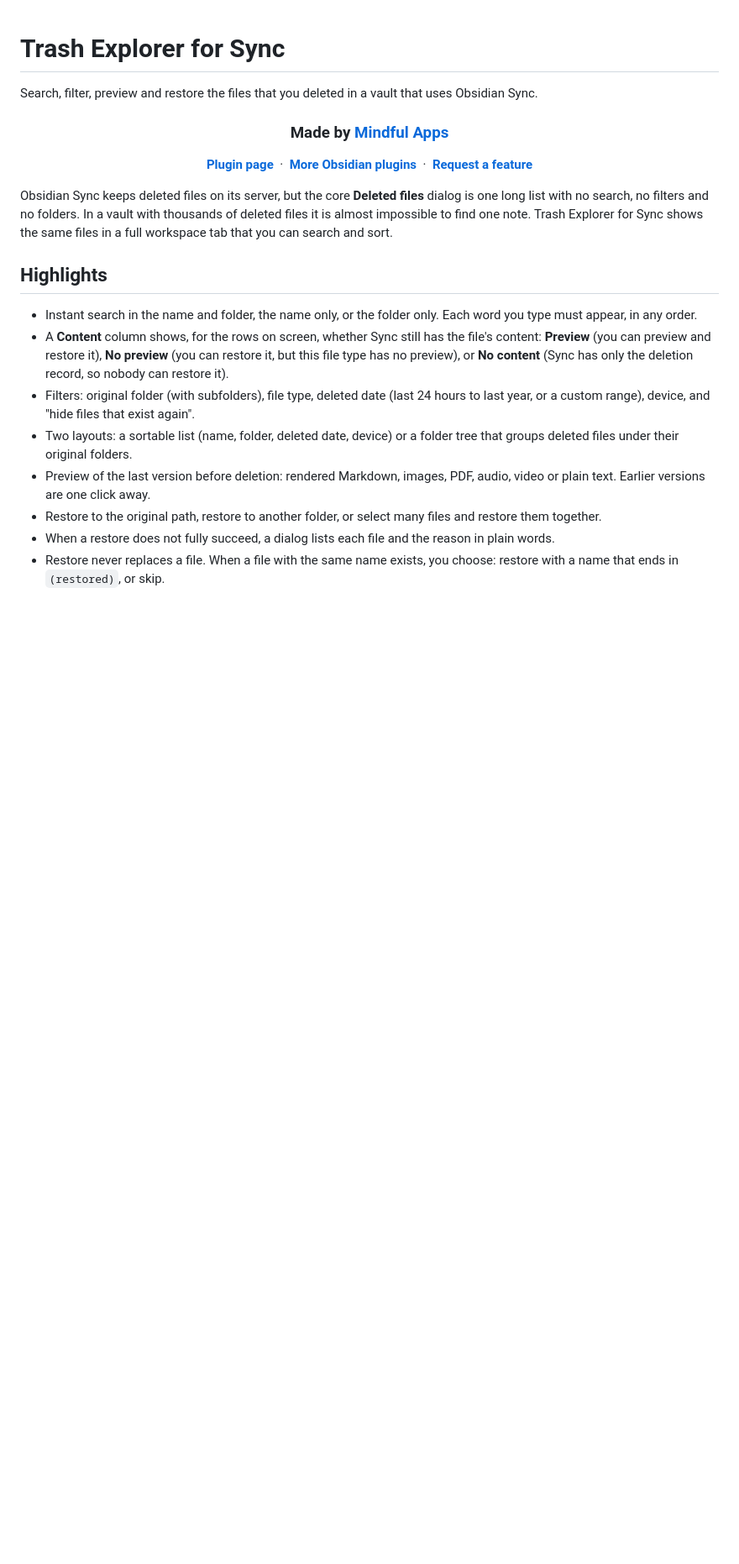
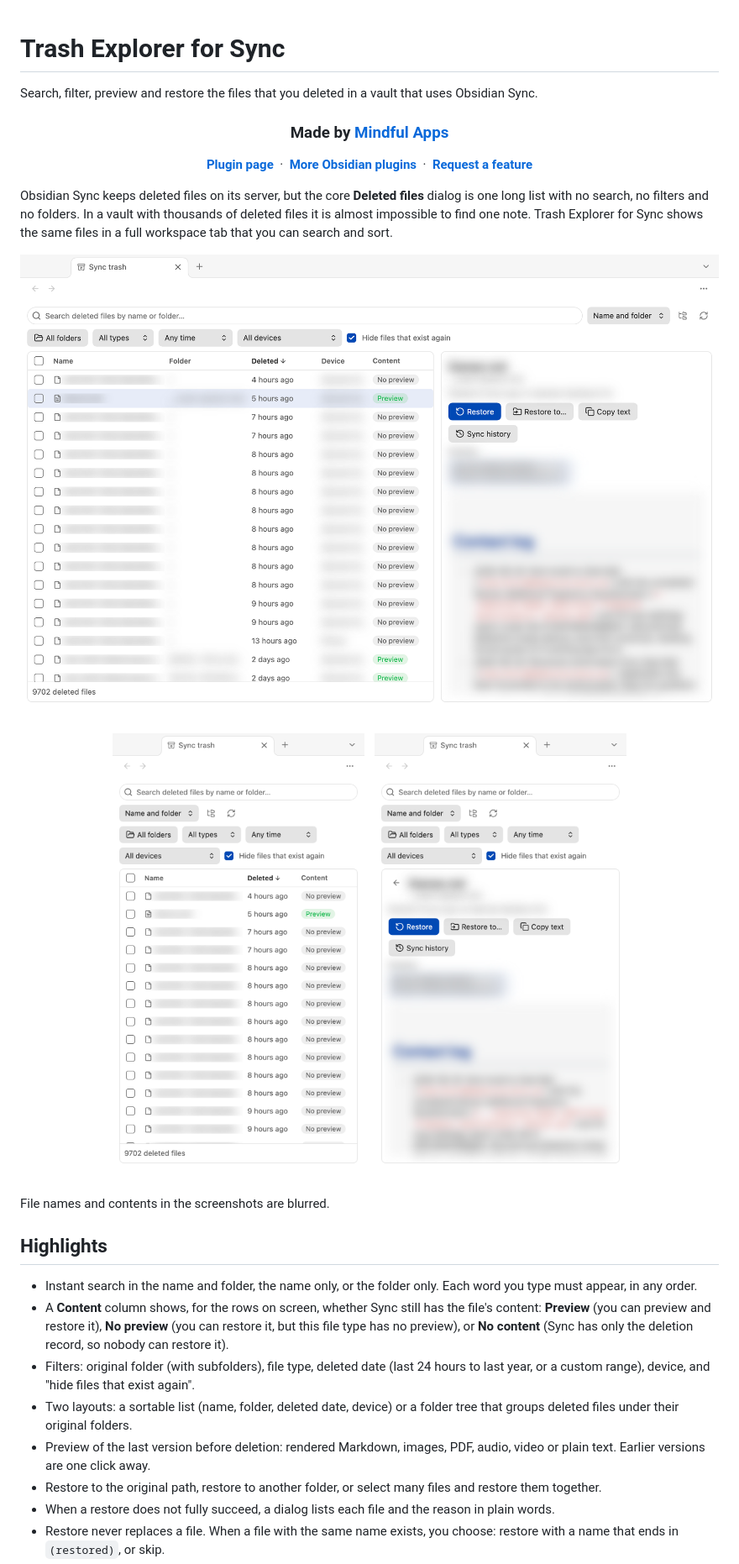
Before and after one commit to gabrielbacha/Obsidian-Trash-Explorer-for-Sync, a Markdown page: README.md, the part around the change. Shown at 84% size. GitHub-like rendering; pictures changed too: assets/screenshot-desktop.png (added), assets/screenshot-mobile-list.png (added), assets/screenshot-mobile-preview.png (added); blank space fills up the shorter version.

Commit message:
docs: add blurred screenshots
Co-Authored-By: Claude Opus 5.5 <noreply@anthropic.com>

```diff
--- a/README.md
+++ b/README.md
@@ -19,6 +19,18 @@ dialog is one long list with no search, no filters and no folders. In a vault
 with thousands of deleted files it is almost impossible to find one note.
 Trash Explorer for Sync shows the same files in a full workspace tab that you
 can search and sort.
+
+<p align="center">
+  <img src="assets/screenshot-desktop.png" alt="Trash Explorer for Sync: deleted files list with search, filters, Content column and a Markdown preview. File names are blurred." width="900">
+</p>
+
+<p align="center">
+  <img src="assets/screenshot-mobile-list.png" alt="Narrow layout: the deleted files list" width="300">
+  &nbsp;
+  <img src="assets/screenshot-mobile-preview.png" alt="Narrow layout: the preview of a deleted note with restore buttons" width="300">
+</p>
+
+File names and contents in the screenshots are blurred.
 
 ## Highlights
 
```
Also changed, not shown: docs/PUBLISHING.md (+1 -1 lines).
